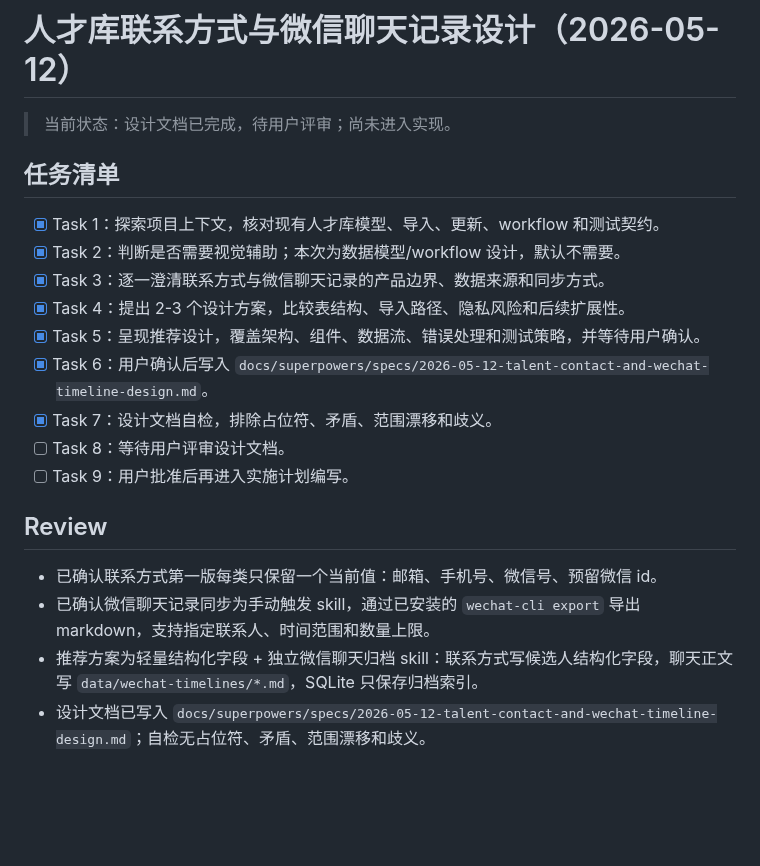
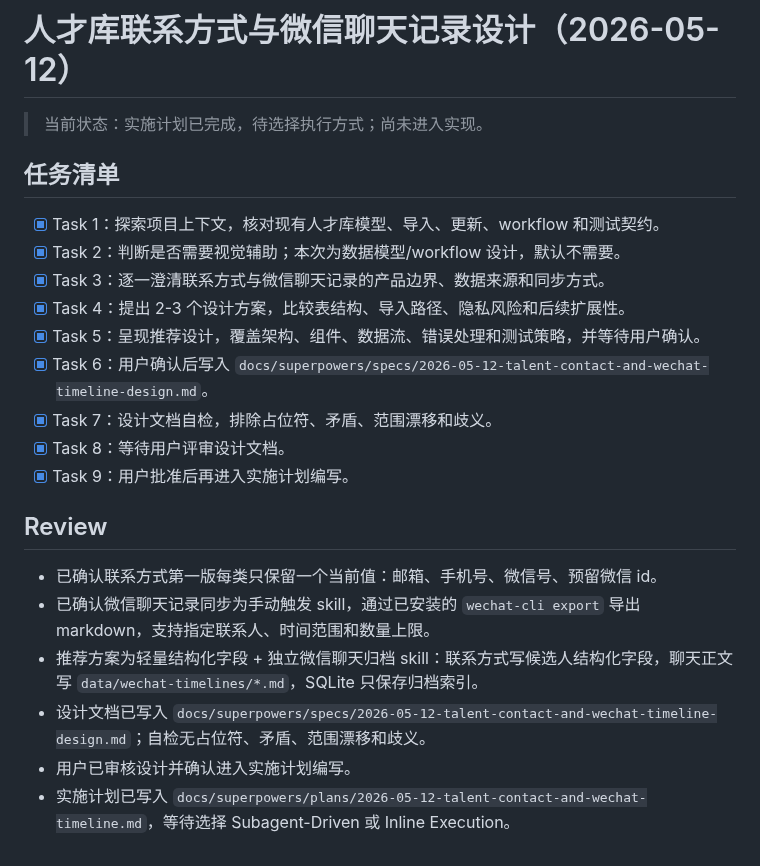
Before and after one commit to jinguanghua1984-byte/talent-agent, a Markdown page: tasks/todo.md, the part around the change. GitHub-like rendering; blank space fills up the shorter version.

Commit message:
docs: plan talent contact and wechat timeline implementation

```diff
--- a/tasks/todo.md
+++ b/tasks/todo.md
@@ -538,7 +538,7 @@
 
 # 人才库联系方式与微信聊天记录设计（2026-05-12）
 
-> 当前状态：设计文档已完成，待用户评审；尚未进入实现。
+> 当前状态：实施计划已完成，待选择执行方式；尚未进入实现。
 
 ## 任务清单
 
@@ -549,8 +549,8 @@
 - [x] Task 5：呈现推荐设计，覆盖架构、组件、数据流、错误处理和测试策略，并等待用户确认。
 - [x] Task 6：用户确认后写入 `docs/superpowers/specs/2026-05-12-talent-contact-and-wechat-timeline-design.md`。
 - [x] Task 7：设计文档自检，排除占位符、矛盾、范围漂移和歧义。
-- [ ] Task 8：等待用户评审设计文档。
-- [ ] Task 9：用户批准后再进入实施计划编写。
+- [x] Task 8：等待用户评审设计文档。
+- [x] Task 9：用户批准后再进入实施计划编写。
 
 ## Review
 
@@ -558,3 +558,5 @@
 - 已确认微信聊天记录同步为手动触发 skill，通过已安装的 `wechat-cli export` 导出 markdown，支持指定联系人、时间范围和数量上限。
 - 推荐方案为轻量结构化字段 + 独立微信聊天归档 skill：联系方式写候选人结构化字段，聊天正文写 `data/wechat-timelines/*.md`，SQLite 只保存归档索引。
 - 设计文档已写入 `docs/superpowers/specs/2026-05-12-talent-contact-and-wechat-timeline-design.md`；自检无占位符、矛盾、范围漂移和歧义。
+- 用户已审核设计并确认进入实施计划编写。
+- 实施计划已写入 `docs/superpowers/plans/2026-05-12-talent-contact-and-wechat-timeline.md`，等待选择 Subagent-Driven 或 Inline Execution。
```
Also changed, not shown: 1 other file.
